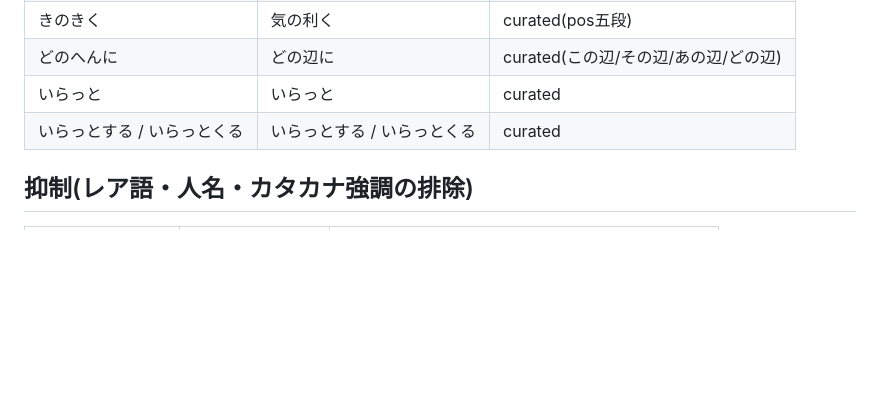
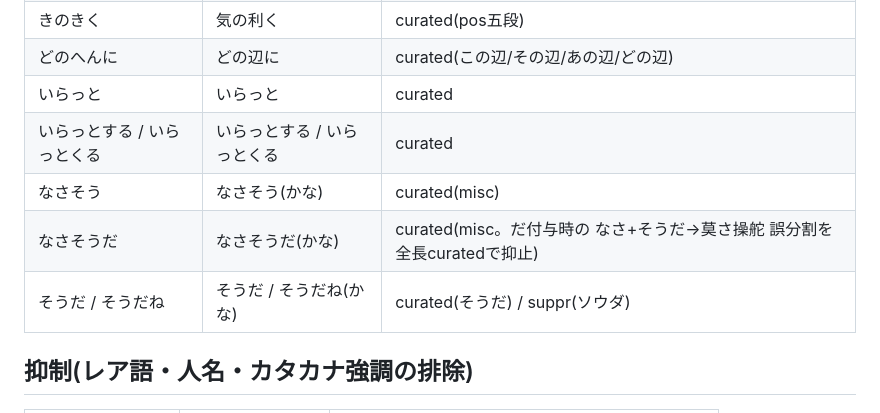
Before and after one commit to KusakabeYouichi/ecritu, a Markdown page: tools/conversion_regression_checklist.md, the part around the change. GitHub-like rendering; blank space fills up the shorter version.

Commit message:
docs(tools): 回帰チェックリストに なさそう系/そうだ を追記
Co-Authored-By: Claude Opus 4.8 (1M context) <noreply@anthropic.com>

```diff
--- a/tools/conversion_regression_checklist.md
+++ b/tools/conversion_regression_checklist.md
@@ -49,6 +49,9 @@ rule=活用規則, code=連文節/ランキングのコード側ロジック。
 | どのへんに | どの辺に | curated(この辺/その辺/あの辺/どの辺) |
 | いらっと | いらっと | curated |
 | いらっとする / いらっとくる | いらっとする / いらっとくる | curated |
+| なさそう | なさそう(かな) | curated(misc) |
+| なさそうだ | なさそうだ(かな) | curated(misc。だ付与時の なさ+そうだ→莫さ操舵 誤分割を全長curatedで抑止) |
+| そうだ / そうだね | そうだ / そうだね(かな) | curated(そうだ) / suppr(ソウダ) |
 
 ## 抑制(レア語・人名・カタカナ強調の排除)
 | 読み | 期待第1候補 | 依存 |
```
